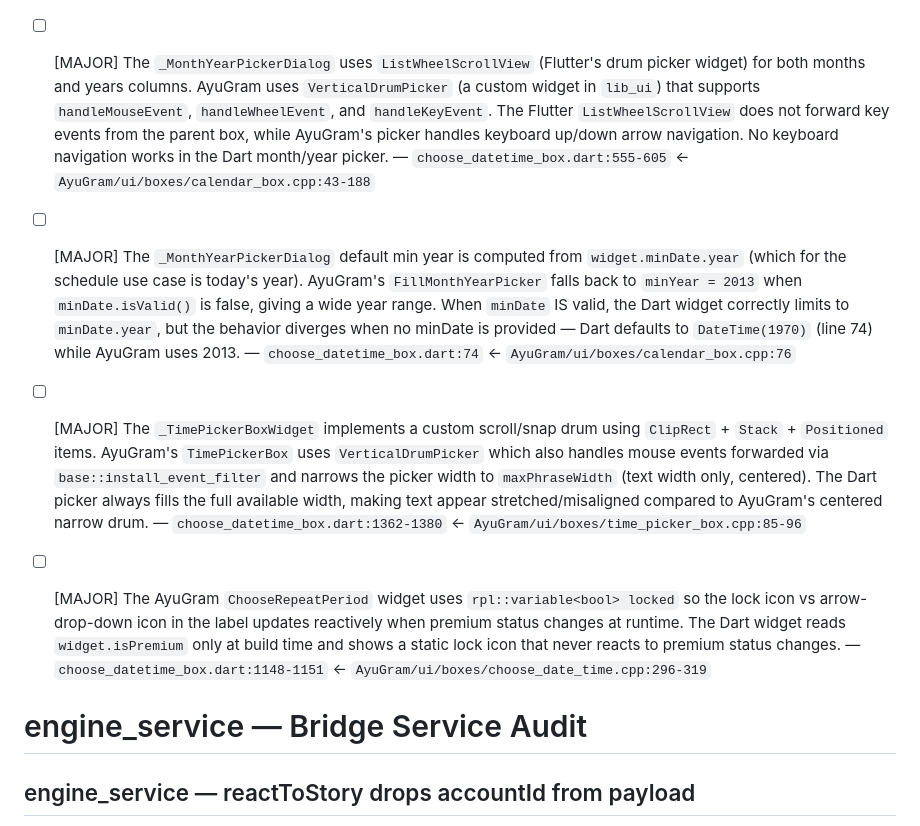
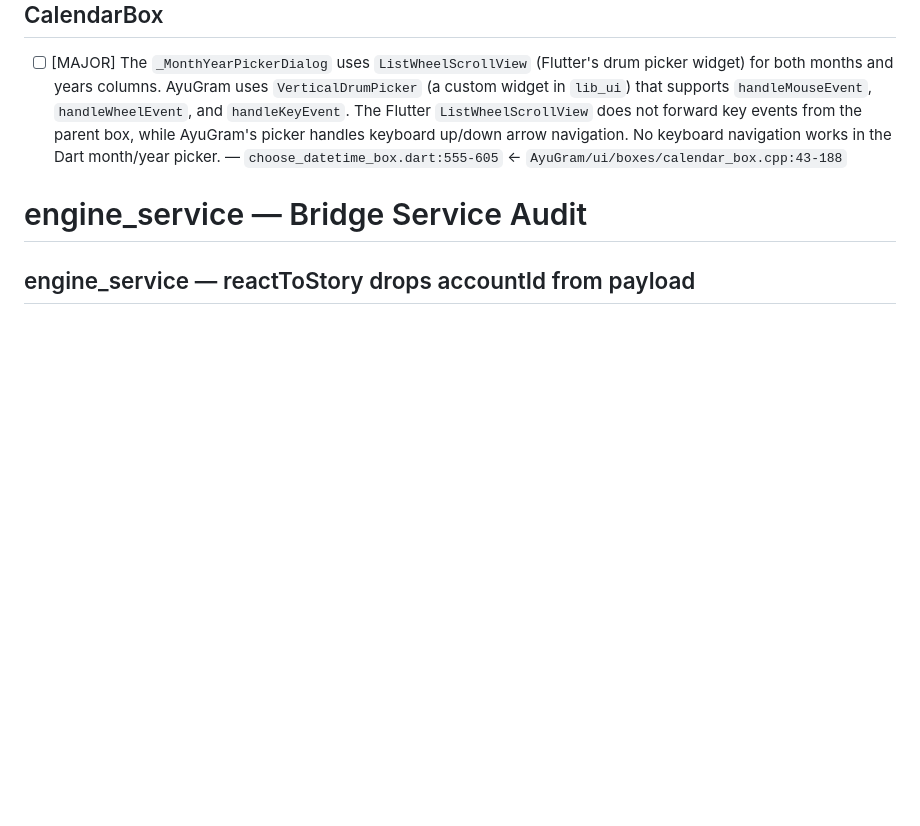
Before and after one commit to DarkReaperBoy/Uniclient, a Markdown page: checklist/gui.md, the part around one of its changes. Rendered like a GitHub page; blank space fills up the shorter version.

```diff
--- a/checklist/gui.md
+++ b/checklist/gui.md
@@ -367,10 +353,4 @@ The widget is production-ready and accurately implements the AyuGram Desktop tog
 - [ ] [MAJOR] The `_MonthYearPickerDialog` uses `ListWheelScrollView` (Flutter's drum picker widget) for both months and years columns. AyuGram uses `VerticalDrumPicker` (a custom widget in `lib_ui`) that supports `handleMouseEvent`, `handleWheelEvent`, and `handleKeyEvent`. The Flutter `ListWheelScrollView` does not forward key events from the parent box, while AyuGram's picker handles keyboard up/down arrow navigation. No keyboard navigation works in the Dart month/year picker. — `choose_datetime_box.dart:555-605` ← `AyuGram/ui/boxes/calendar_box.cpp:43-188`
-
-- [ ] [MAJOR] The `_MonthYearPickerDialog` default min year is computed from `widget.minDate.year` (which for the schedule use case is today's year). AyuGram's `FillMonthYearPicker` falls back to `minYear = 2013` when `minDate.isValid()` is false, giving a wide year range. When `minDate` IS valid, the Dart widget correctly limits to `minDate.year`, but the behavior diverges when no minDate is provided — Dart defaults to `DateTime(1970)` (line 74) while AyuGram uses 2013. — `choose_datetime_box.dart:74` ← `AyuGram/ui/boxes/calendar_box.cpp:76`
-
-- [ ] [MAJOR] The `_TimePickerBoxWidget` implements a custom scroll/snap drum using `ClipRect` + `Stack` + `Positioned` items. AyuGram's `TimePickerBox` uses `VerticalDrumPicker` which also handles mouse events forwarded via `base::install_event_filter` and narrows the picker width to `maxPhraseWidth` (text width only, centered). The Dart picker always fills the full available width, making text appear stretched/misaligned compared to AyuGram's centered narrow drum. — `choose_datetime_box.dart:1362-1380` ← `AyuGram/ui/boxes/time_picker_box.cpp:85-96`
-
-- [ ] [MAJOR] The AyuGram `ChooseRepeatPeriod` widget uses `rpl::variable<bool> locked` so the lock icon vs arrow-drop-down icon in the label updates reactively when premium status changes at runtime. The Dart widget reads `widget.isPremium` only at build time and shows a static lock icon that never reacts to premium status changes. — `choose_datetime_box.dart:1148-1151` ← `AyuGram/ui/boxes/choose_date_time.cpp:296-319`
 
 # engine_service — Bridge Service Audit
 
```
Also changed, not shown: other parts of checklist/gui.md (+0 -14 lines).
